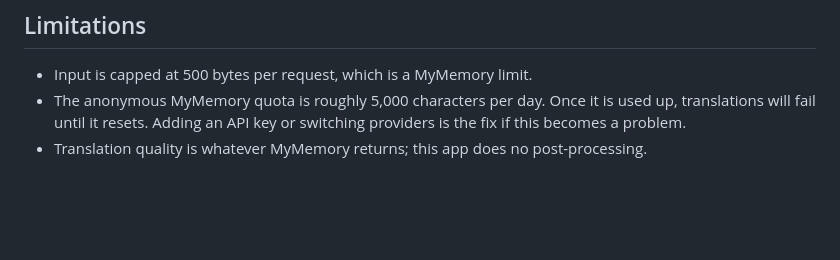
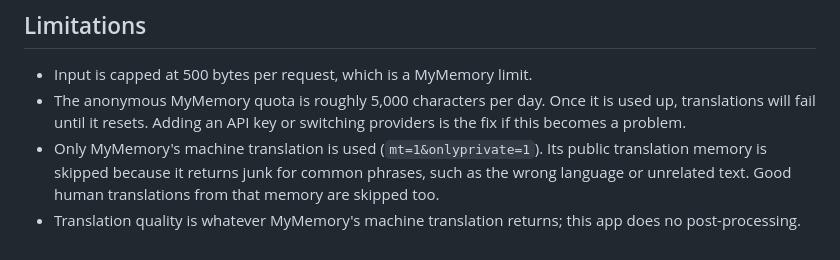
Before and after one commit to steffli/Lingo, a Markdown page: README.md, the part around the change. Drawn GitHub-style; blank space fills up the shorter version.

Commit message:
README: document machine-translation-only mode

```diff
--- a/README.md
+++ b/README.md
@@ -92,4 +92,5 @@ Errors on `/api/translate`:
 
 - Input is capped at 500 bytes per request, which is a MyMemory limit.
 - The anonymous MyMemory quota is roughly 5,000 characters per day. Once it is used up, translations will fail until it resets. Adding an API key or switching providers is the fix if this becomes a problem.
-- Translation quality is whatever MyMemory returns; this app does no post-processing.
+- Only MyMemory's machine translation is used (`mt=1&onlyprivate=1`). Its public translation memory is skipped because it returns junk for common phrases, such as the wrong language or unrelated text. Good human translations from that memory are skipped too.
+- Translation quality is whatever MyMemory's machine translation returns; this app does no post-processing.
```
